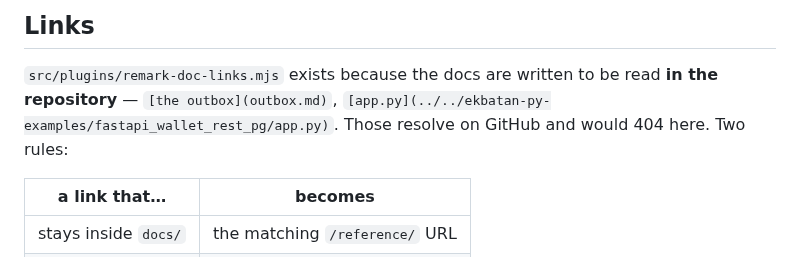
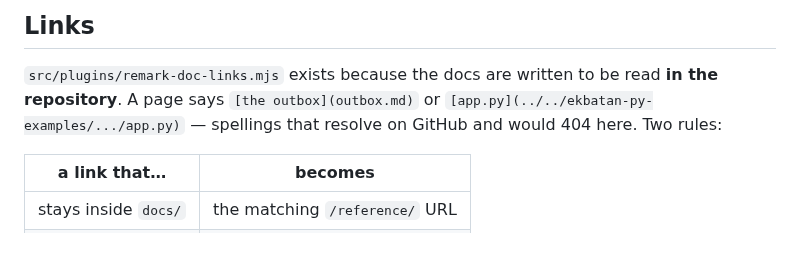
Before and after one commit to ekbatan-io/ekbatan-py, a Markdown page: website/README.md, the part around the change. GitHub-like rendering.

```diff
--- a/website/README.md
+++ b/website/README.md
@@ -60,9 +60,9 @@ The three font families (Space Grotesk, DM Sans, JetBrains Mono) are self-hosted
 ## Links
 
 `src/plugins/remark-doc-links.mjs` exists because the docs are written to be read **in the
-repository** — `[the outbox](outbox.md)`,
-`[app.py](../../ekbatan-py-examples/fastapi_wallet_rest_pg/app.py)`. Those resolve on GitHub and
-would 404 here. Two rules:
+repository**. A page says `[the outbox](outbox.md)` or
+`[app.py](../../ekbatan-py-examples/.../app.py)` — spellings that resolve on GitHub and would
+404 here. Two rules:
 
 | a link that… | becomes |
 | --- | --- |
```
Also changed, not shown: docs/BEYOND-CODE-LEDGER.md (+20 -16 lines).
